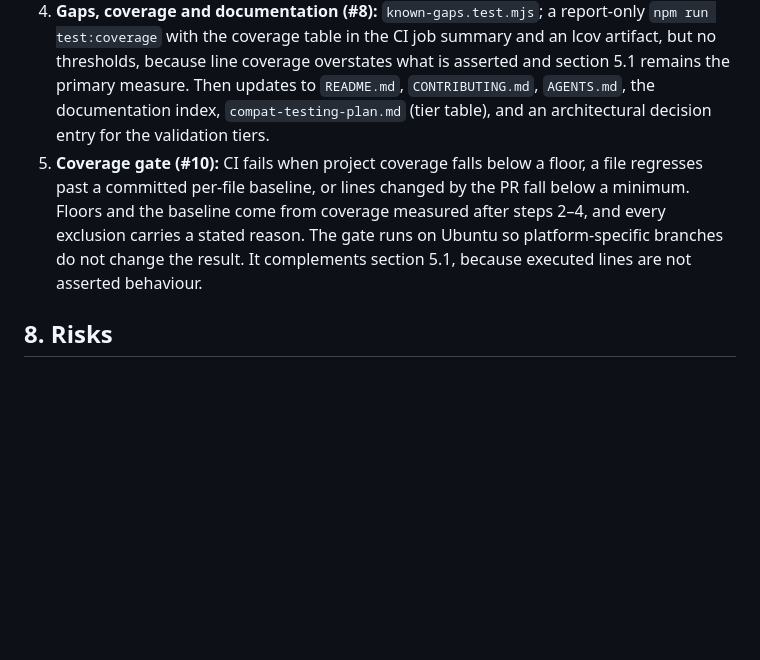
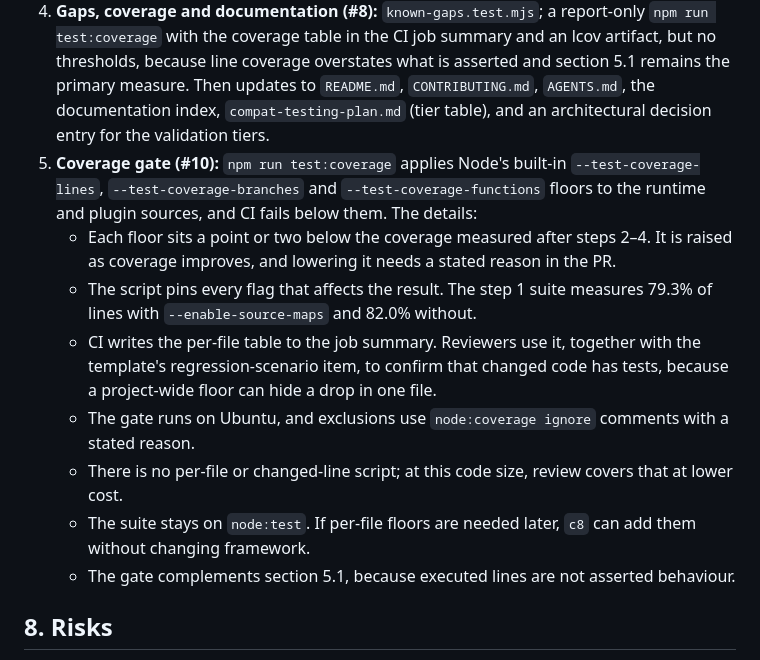
Before and after one commit to rafaeljbgomes/webpack-wasm-sandbox-plugin, a Markdown page: docs/architecture/unit-test-suite-design.md, the part around the change. Drawn GitHub-style; blank space fills up the shorter version.

Commit message:
docs: scope the step 5 coverage gate to a project-wide floor
Refs #10

```diff
--- a/docs/architecture/unit-test-suite-design.md
+++ b/docs/architecture/unit-test-suite-design.md
@@ -265,7 +265,14 @@ Each step is one reviewable PR. Steps 2 and 3 can run in parallel after step 1.
 2. **Runtime boundary (#6):** forward/reverse membrane, marshaller, crypto, isolation and workload tests.
 3. **Build-time (#7):** parser, proxy-generator, generated-proxy and import-redirection tests.
 4. **Gaps, coverage and documentation (#8):** `known-gaps.test.mjs`; a report-only `npm run test:coverage` with the coverage table in the CI job summary and an lcov artifact, but no thresholds, because line coverage overstates what is asserted and section 5.1 remains the primary measure. Then updates to `README.md`, `CONTRIBUTING.md`, `AGENTS.md`, the documentation index, `compat-testing-plan.md` (tier table), and an architectural decision entry for the validation tiers.
-5. **Coverage gate (#10):** CI fails when project coverage falls below a floor, a file regresses past a committed per-file baseline, or lines changed by the PR fall below a minimum. Floors and the baseline come from coverage measured after steps 2–4, and every exclusion carries a stated reason. The gate runs on Ubuntu so platform-specific branches do not change the result. It complements section 5.1, because executed lines are not asserted behaviour.
+5. **Coverage gate (#10):** `npm run test:coverage` applies Node's built-in `--test-coverage-lines`, `--test-coverage-branches` and `--test-coverage-functions` floors to the runtime and plugin sources, and CI fails below them. The details:
+   - Each floor sits a point or two below the coverage measured after steps 2–4. It is raised as coverage improves, and lowering it needs a stated reason in the PR.
+   - The script pins every flag that affects the result. The step 1 suite measures 79.3% of lines with `--enable-source-maps` and 82.0% without.
+   - CI writes the per-file table to the job summary. Reviewers use it, together with the template's regression-scenario item, to confirm that changed code has tests, because a project-wide floor can hide a drop in one file.
+   - The gate runs on Ubuntu, and exclusions use `node:coverage ignore` comments with a stated reason.
+   - There is no per-file or changed-line script; at this code size, review covers that at lower cost.
+   - The suite stays on `node:test`. If per-file floors are needed later, `c8` can add them without changing framework.
+   - The gate complements section 5.1, because executed lines are not asserted behaviour.
 
 ## 8. Risks
 
```
